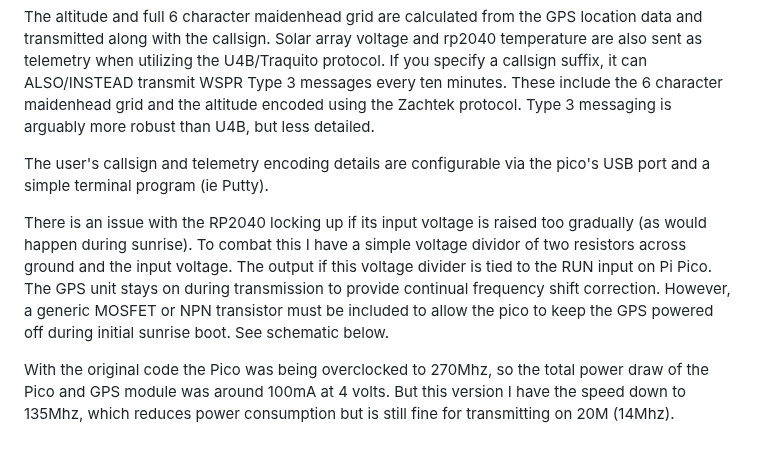
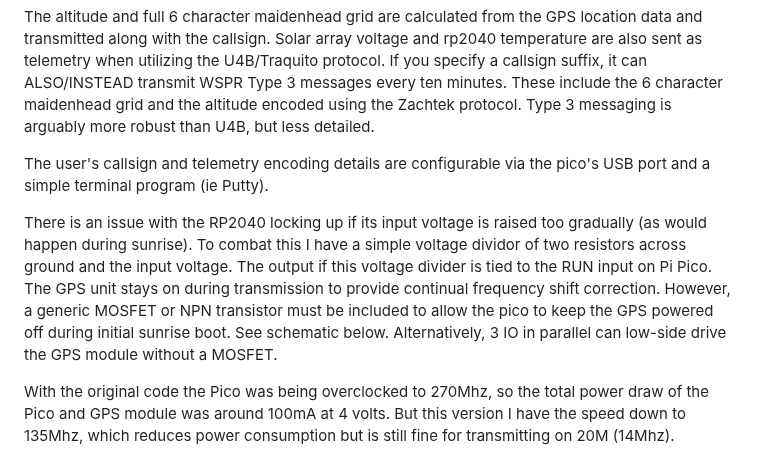
Before and after one commit to EngineerGuy314/pico-WSPRer, a Markdown page: README.md, the part around the change. GitHub-like rendering.

```diff
--- a/README.md
+++ b/README.md
@@ -7,7 +7,7 @@ The altitude and full 6 character maidenhead grid are calculated from the GPS lo
 
 The user's callsign and telemetry encoding details are configurable via the pico's USB port and a simple terminal program (ie Putty).
 
-There is an issue with the RP2040 locking up if its input voltage is raised too gradually (as would happen during sunrise). To combat this I have a simple voltage dividor of two resistors across ground and the input voltage. The output if this voltage divider is tied to the RUN input on Pi Pico. The GPS unit stays on during transmission to provide continual frequency shift correction. However, a generic MOSFET or NPN transistor must be included to allow the pico to keep the GPS powered off during initial sunrise boot. See schematic below.
+There is an issue with the RP2040 locking up if its input voltage is raised too gradually (as would happen during sunrise). To combat this I have a simple voltage dividor of two resistors across ground and the input voltage. The output if this voltage divider is tied to the RUN input on Pi Pico. The GPS unit stays on during transmission to provide continual frequency shift correction. However, a generic MOSFET or NPN transistor must be included to allow the pico to keep the GPS powered off during initial sunrise boot. See schematic below. Alternatively, 3 IO in parallel can low-side drive the GPS module without a MOSFET.
 
 With the original code the Pico was being overclocked to 270Mhz, so the total power draw of the Pico and GPS module was around 100mA at 4 volts. But this version I have the speed down to 135Mhz, which reduces power consumption but is still fine for transmitting on 20M (14Mhz).
 
```
